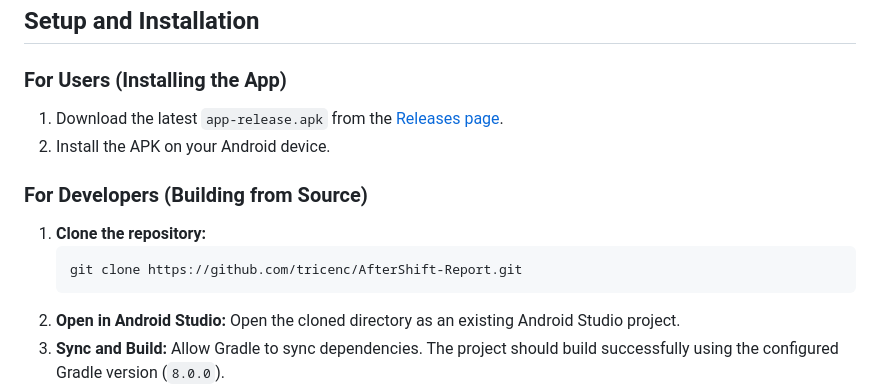
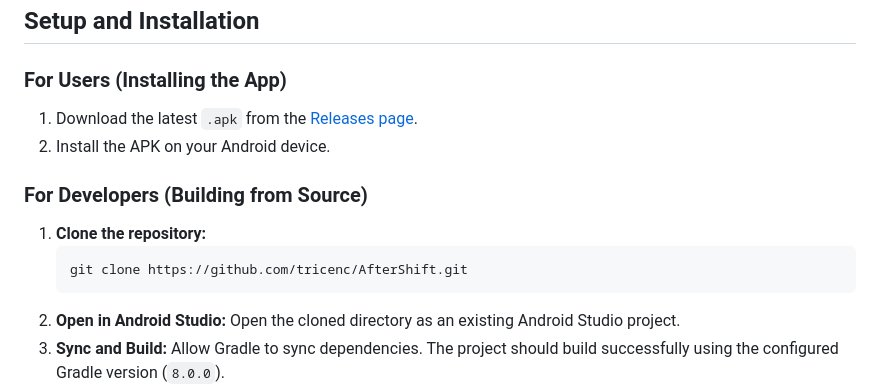
Before and after one commit to brendmung/AfterShift, a Markdown page: README.md, the part around the change. GitHub-like rendering.

````diff
--- a/README.md
+++ b/README.md
@@ -23,14 +23,14 @@ The application allows users to define custom report structures via JSON templat
 
 ### For Users (Installing the App)
 
-1.  Download the latest `app-release.apk` from the [Releases page](https://github.com/brendmung/AfterShift/releases).
+1.  Download the latest `.apk` from the [Releases page](https://github.com/brendmung/AfterShift/releases).
 2.  Install the APK on your Android device.
 
 ### For Developers (Building from Source)
 
 1.  **Clone the repository:**
     ```bash
-    git clone https://github.com/tricenc/AfterShift-Report.git
+    git clone https://github.com/tricenc/AfterShift.git
     ```
 2.  **Open in Android Studio:**
     Open the cloned directory as an existing Android Studio project.
````
